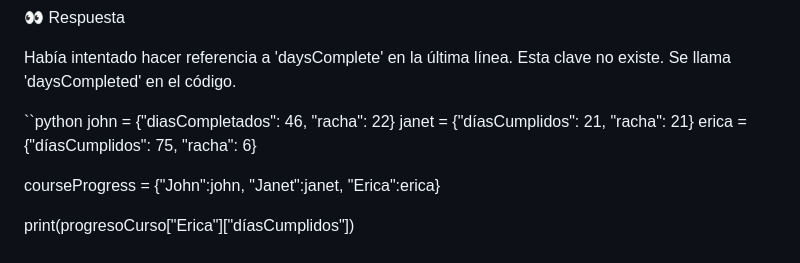
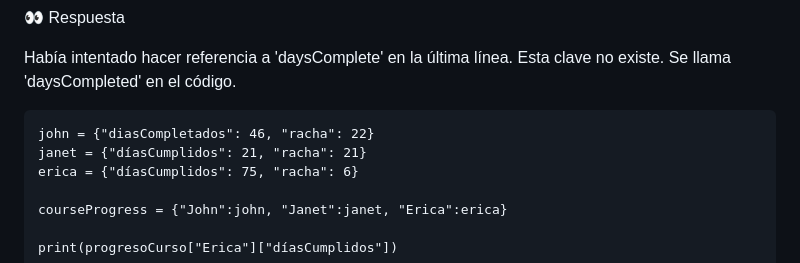
Before and after one commit to borgesmj/notas-y-apuntes, a Markdown page: 100-days-python/Dia-46/README.md, the part around the change. Drawn GitHub-style.

````diff
--- a/100-days-python/Dia-46/README.md
+++ b/100-days-python/Dia-46/README.md
@@ -159,7 +159,7 @@ print(courseProgress["Erica"]["daysComplete"])
 
 Había intentado hacer referencia a 'daysComplete' en la última línea. Esta clave no existe. Se llama 'daysCompleted' en el código.
 
-``python
+```
 john = {"diasCompletados": 46, "racha": 22}
 janet = {"díasCumplidos": 21, "racha": 21}
 erica = {"díasCumplidos": 75, "racha": 6}
````
